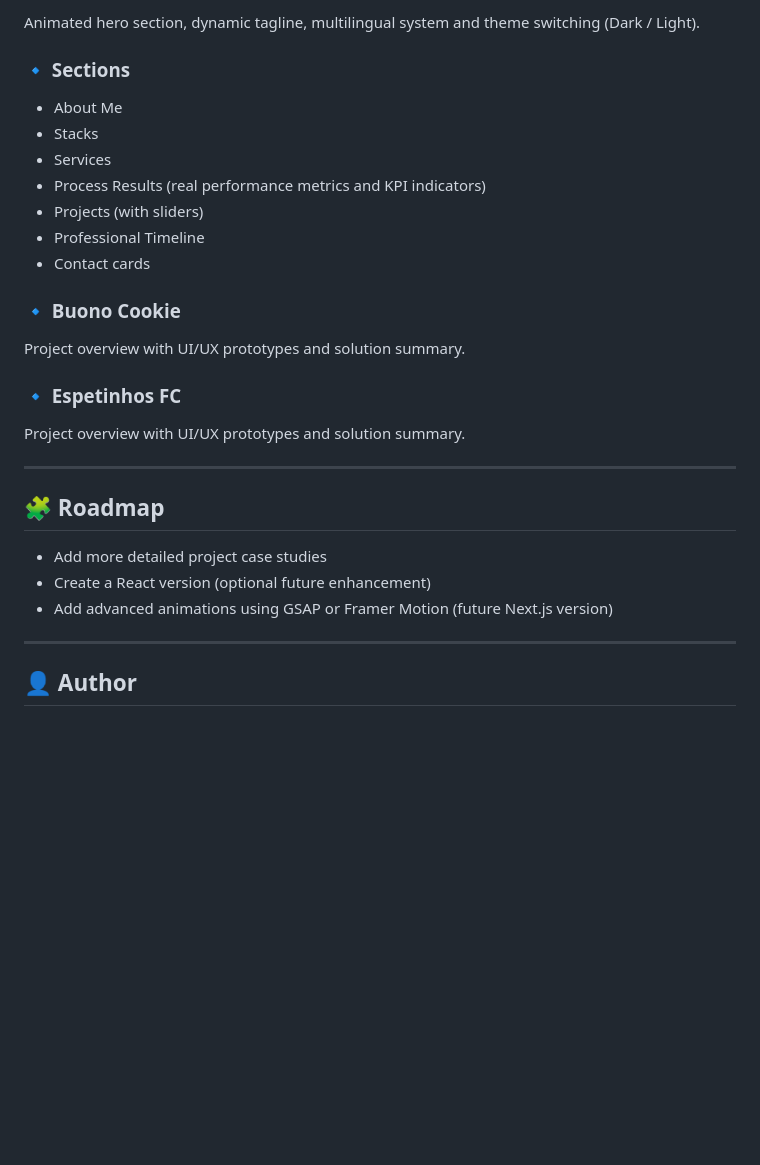
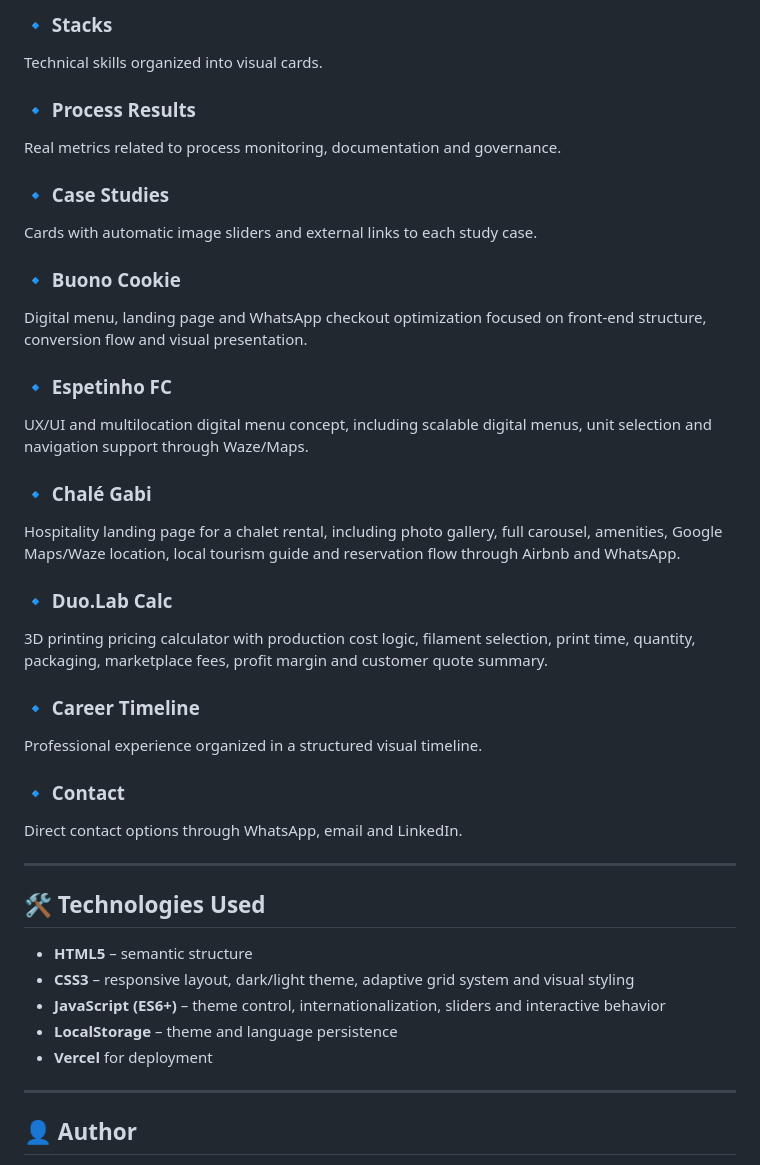
Before and after one commit to andrepprado/portifolio, a Markdown page: README.md, the part around one of its changes. GitHub-like rendering; blank space fills up the shorter version.

```diff
--- a/README.md
+++ b/README.md
@@ -93,32 +143,43 @@ Highlights real performance indicators from professional process analysis experi
 
-Animated hero section, dynamic tagline, multilingual system and theme switching (Dark / Light).
+### 🔹 Stacks
+Technical skills organized into visual cards.
 
+### 🔹 Process Results
+Real metrics related to process monitoring, documentation and governance.
 
-
-### 🔹 Sections
-- About Me
-- Stacks
-- Services
-- Process Results (real performance metrics and KPI indicators)
-- Projects (with sliders)
-- Professional Timeline
-- Contact cards
+### 🔹 Case Studies
+Cards with automatic image sliders and external links to each study case.
 
 ### 🔹 Buono Cookie
-Project overview with UI/UX prototypes and solution summary.
+Digital menu, landing page and WhatsApp checkout optimization focused on front-end structure, conversion flow and visual presentation.
 
-### 🔹 Espetinhos FC
-Project overview with UI/UX prototypes and solution summary.
+### 🔹 Espetinho FC
+UX/UI and multilocation digital menu concept, including scalable digital menus, unit selection and navigation support through Waze/Maps.
+
+### 🔹 Chalé Gabi
+Hospitality landing page for a chalet rental, including photo gallery, full carousel, amenities, Google Maps/Waze location, local tourism guide and reservation flow through Airbnb and WhatsApp.
+
+### 🔹 Duo.Lab Calc
+3D printing pricing calculator with production cost logic, filament selection, print time, quantity, packaging, marketplace fees, profit margin and customer quote summary.
+
+### 🔹 Career Timeline
+Professional experience organized in a structured visual timeline.
+
+### 🔹 Contact
+Direct contact options through WhatsApp, email and LinkedIn.
 
 ---
 
-## 🧩 Roadmap
+## 🛠 Technologies Used
 
-- Add more detailed project case studies
-- Create a React version (optional future enhancement)
-- Add advanced animations using GSAP or Framer Motion (future Next.js version)
+- **HTML5** – semantic structure
+- **CSS3** – responsive layout, dark/light theme, adaptive grid system and visual styling
+- **JavaScript (ES6+)** – theme control, internationalization, sliders and interactive behavior
+- **LocalStorage** – theme and language persistence
+- **Vercel** for deployment
 
 ---
+
 
 ## 👤 Author
 
```
Also changed, not shown: other parts of README.md (+96 -46 lines).
